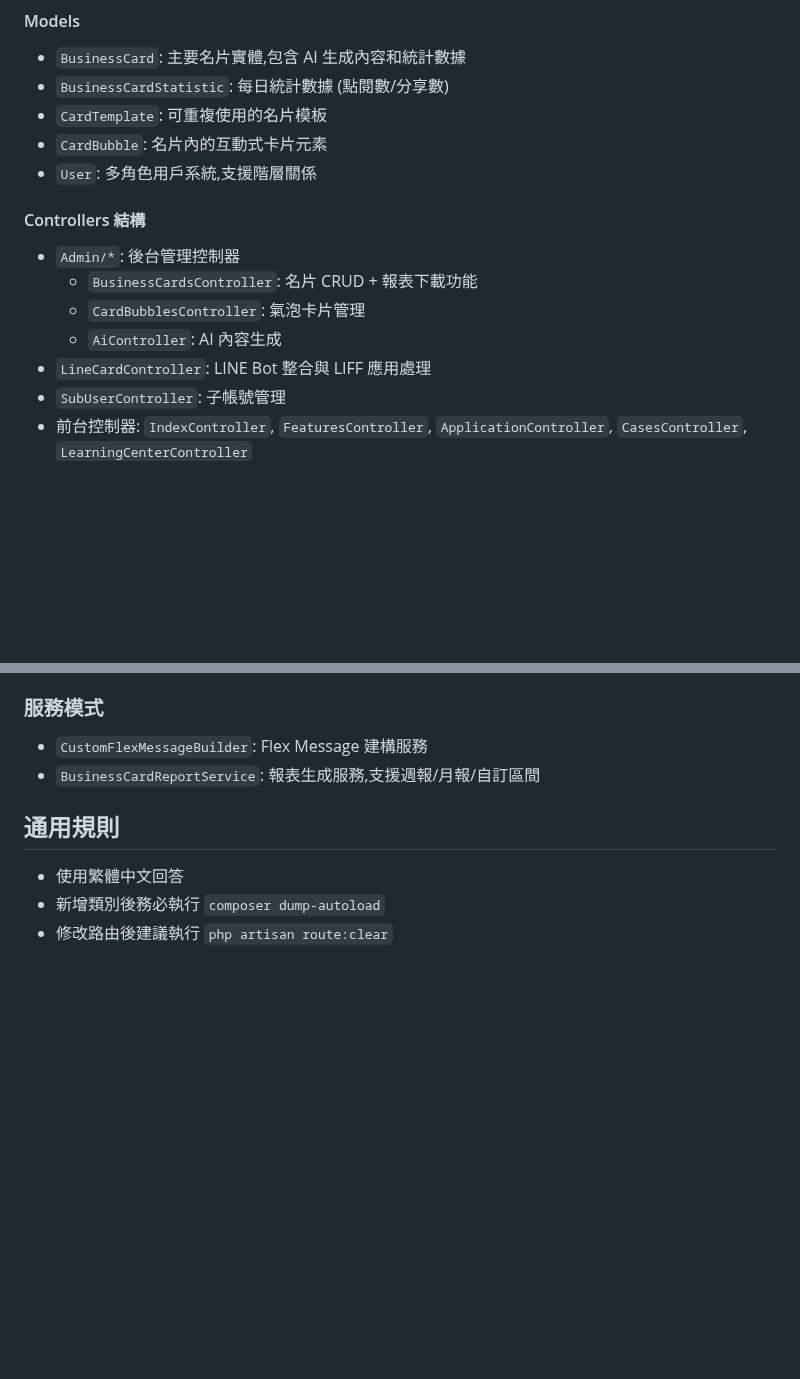
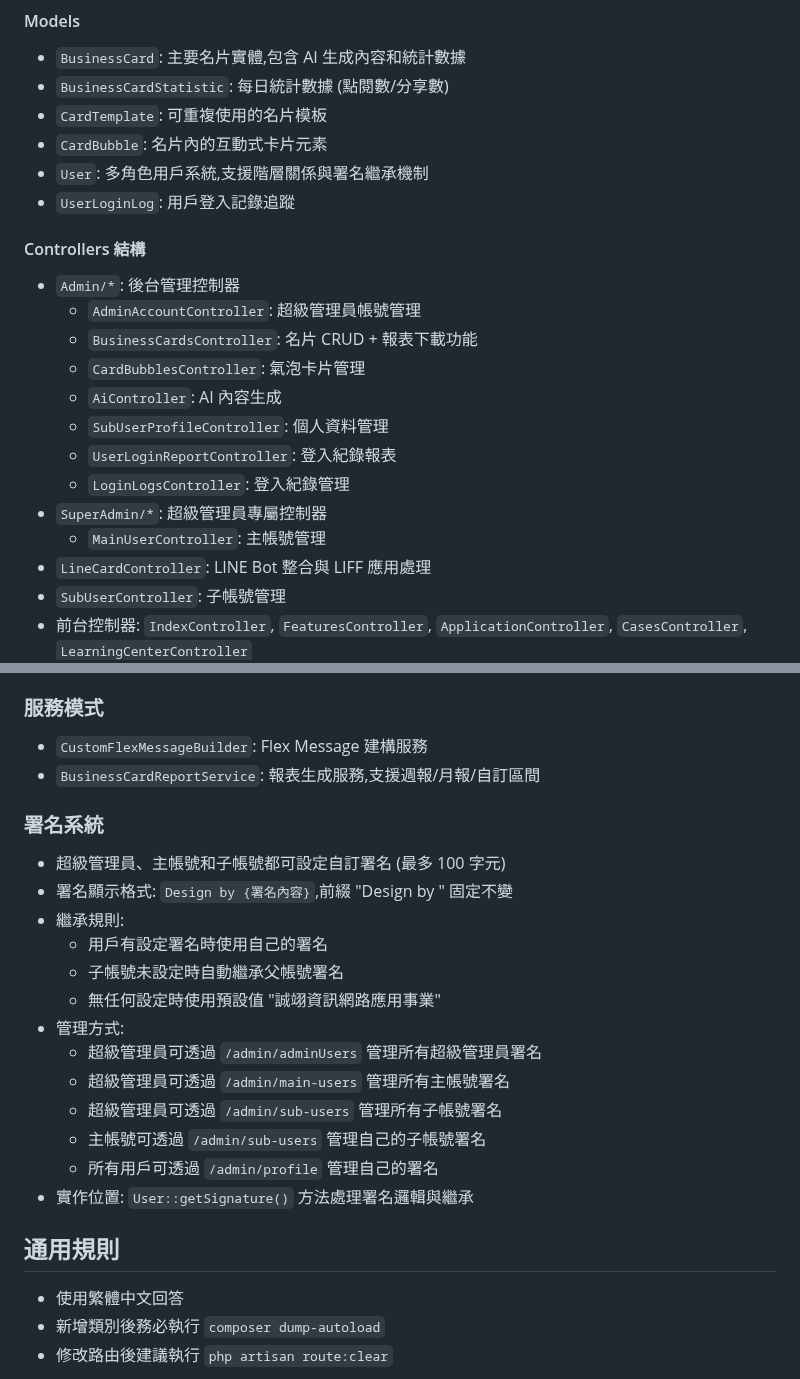
Before and after one commit to BryantChi/line-post-card-app, a Markdown page: CLAUDE.md, 2 parts joined by grey strips. Drawn GitHub-style; blank space fills up the shorter version.

Commit message:
[MOD] Claude code AI文件更新

```diff
--- a/CLAUDE.md
+++ b/CLAUDE.md
@@ -44,13 +44,20 @@ This file provides guidance to Claude Code (claude.ai/code) when working with co
 - `BusinessCardStatistic`: 每日統計數據 (點閱數/分享數)
 - `CardTemplate`: 可重複使用的名片模板
 - `CardBubble`: 名片內的互動式卡片元素
-- `User`: 多角色用戶系統,支援階層關係
+- `User`: 多角色用戶系統,支援階層關係與署名繼承機制
+- `UserLoginLog`: 用戶登入記錄追蹤
 
 #### Controllers 結構
 - `Admin/*`: 後台管理控制器
+  - `AdminAccountController`: 超級管理員帳號管理
   - `BusinessCardsController`: 名片 CRUD + 報表下載功能
   - `CardBubblesController`: 氣泡卡片管理
   - `AiController`: AI 內容生成
+  - `SubUserProfileController`: 個人資料管理
+  - `UserLoginReportController`: 登入紀錄報表
+  - `LoginLogsController`: 登入紀錄管理
+- `SuperAdmin/*`: 超級管理員專屬控制器
+  - `MainUserController`: 主帳號管理
 - `LineCardController`: LINE Bot 整合與 LIFF 應用處理
 - `SubUserController`: 子帳號管理
 - 前台控制器: `IndexController`, `FeaturesController`, `ApplicationController`, `CasesController`, `LearningCenterController`
@@ -120,6 +135,21 @@ This file provides guidance to Claude Code (claude.ai/code) when working with co
 - `CustomFlexMessageBuilder`: Flex Message 建構服務
 - `BusinessCardReportService`: 報表生成服務,支援週報/月報/自訂區間
 
+### 署名系統
+- 超級管理員、主帳號和子帳號都可設定自訂署名 (最多 100 字元)
+- 署名顯示格式: `Design by {署名內容}`,前綴 "Design by " 固定不變
+- 繼承規則:
+  - 用戶有設定署名時使用自己的署名
+  - 子帳號未設定時自動繼承父帳號署名
+  - 無任何設定時使用預設值 "誠翊資訊網路應用事業"
+- 管理方式:
+  - 超級管理員可透過 `/admin/adminUsers` 管理所有超級管理員署名
+  - 超級管理員可透過 `/admin/main-users` 管理所有主帳號署名
+  - 超級管理員可透過 `/admin/sub-users` 管理所有子帳號署名
+  - 主帳號可透過 `/admin/sub-users` 管理自己的子帳號署名
+  - 所有用戶可透過 `/admin/profile` 管理自己的署名
+- 實作位置: `User::getSignature()` 方法處理署名邏輯與繼承
+
 ## 通用規則
 - 使用繁體中文回答
 - 新增類別後務必執行 `composer dump-autoload`
```
Also changed, not shown: other parts of CLAUDE.md (+8 -0 lines).
